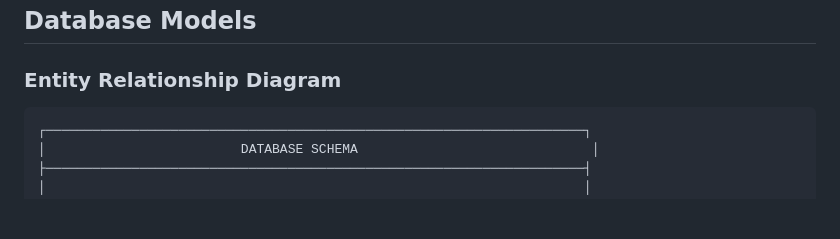
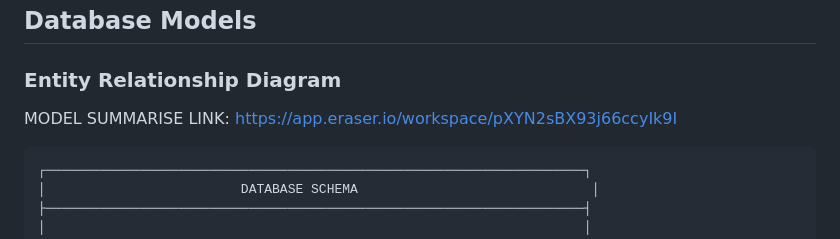
Before and after one commit to MithilaShegaji/ExamIDE-Coding-Platform-for-Placement-Tests, a Markdown page: README.md, the part around the change. Drawn GitHub-style; blank space fills up the shorter version.

````diff
--- a/README.md
+++ b/README.md
@@ -70,7 +70,7 @@
 ## Database Models
 
 ### Entity Relationship Diagram
-
+MODEL SUMMARISE LINK: https://app.eraser.io/workspace/pXYN2sBX93j66ccyIk9I
 ```
 ┌─────────────────────────────────────────────────────────────────────┐
 │                         DATABASE SCHEMA                              │
````
